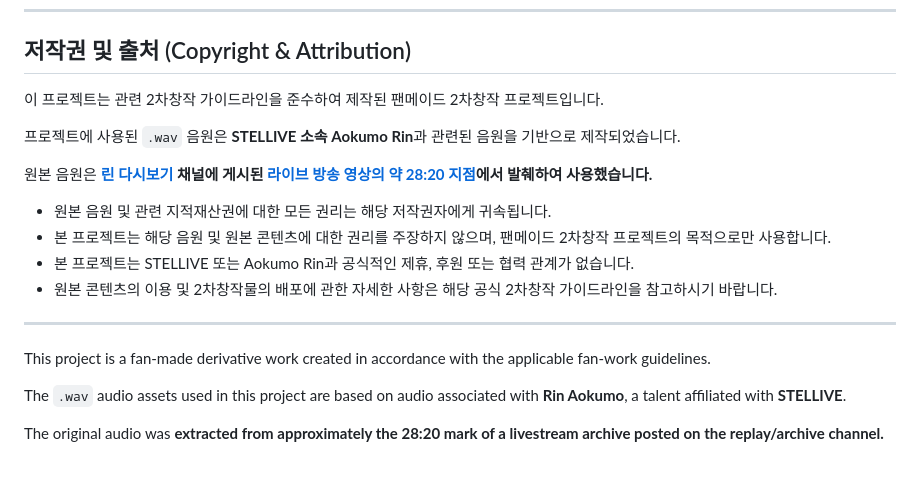
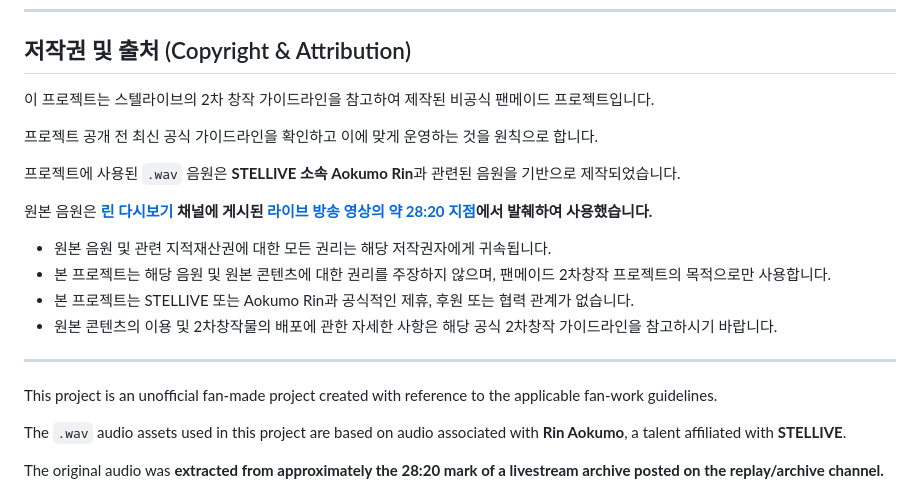
Before and after one commit to CHU3221/sakabam-player, a Markdown page: README.md, the part around the change. Drawn GitHub-style; blank space fills up the shorter version.

```diff
--- a/README.md
+++ b/README.md
@@ -73,7 +73,9 @@ STELLIVE 소속 아오쿠모 린(Aokumo Rin)님의 목소리를 활용한 팬메
 
 ## 저작권 및 출처 (Copyright & Attribution)
 
-이 프로젝트는 관련 2차창작 가이드라인을 준수하여 제작된 팬메이드 2차창작 프로젝트입니다.
+이 프로젝트는 스텔라이브의 2차 창작 가이드라인을 참고하여 제작된 비공식 팬메이드 프로젝트입니다.
+
+프로젝트 공개 전 최신 공식 가이드라인을 확인하고 이에 맞게 운영하는 것을 원칙으로 합니다.
 
 프로젝트에 사용된 `.wav` 음원은 **STELLIVE 소속 Aokumo Rin**과 관련된 음원을 기반으로 제작되었습니다.
 
@@ -86,7 +88,7 @@ STELLIVE 소속 아오쿠모 린(Aokumo Rin)님의 목소리를 활용한 팬메
 
 ---
 
-This project is a fan-made derivative work created in accordance with the applicable fan-work guidelines.
+This project is an unofficial fan-made project created with reference to the applicable fan-work guidelines.
 
 The `.wav` audio assets used in this project are based on audio associated with **Rin Aokumo**, a talent affiliated with **STELLIVE**.
 
```
